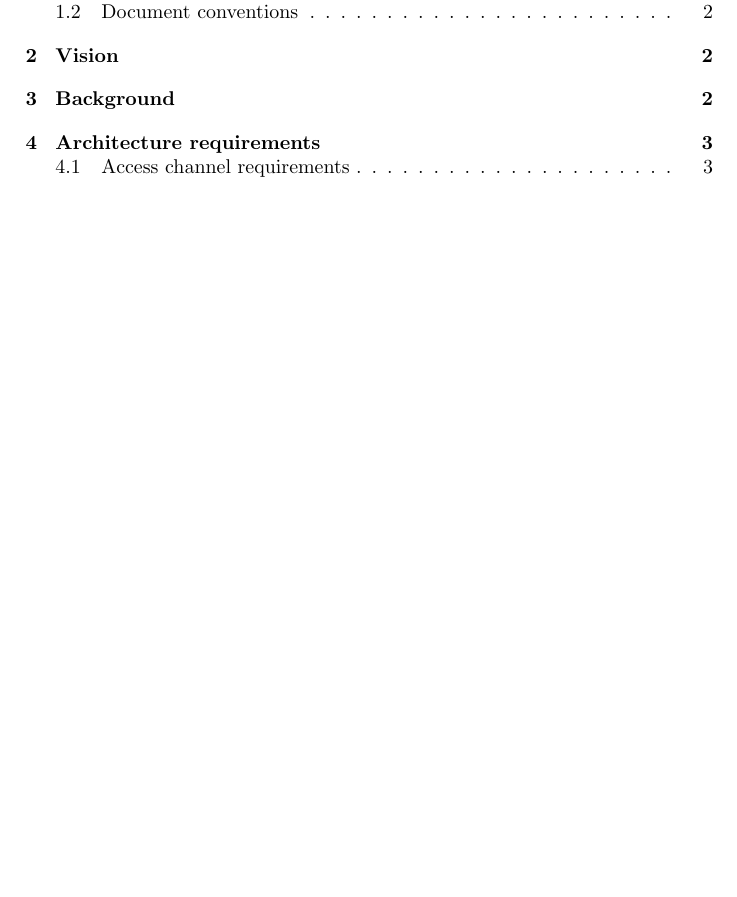
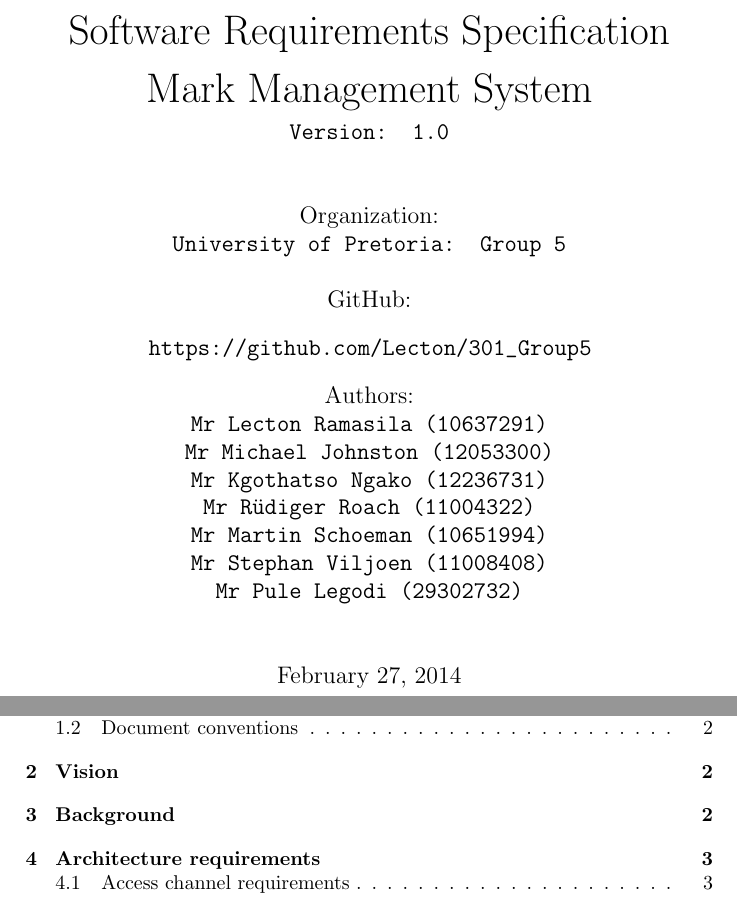
Before and after one commit to Electronicsnowman/301_Group5, a LaTeX document (SRS Document.tex): part of page 1 of 15 before the commit and two parts of pages 1 and 2 of 16 after it, the two joined at a grey line, cut at the place of the change, the shorter picture padded with empty space. Compiled offline with pdfLaTeX.

Commit message:
Add front page

```diff
--- a/SRS Document.tex
+++ b/SRS Document.tex
@@ -8,6 +8,35 @@
 \title{Mini project SRS}
 
 \begin{document}
+
+\begin{titlepage}
+\begin{center}
+
+\huge Software Requirements Specification\\[0.15cm]
+\huge Mark Management System\\[0.15cm]
+\large \texttt{Version: 1.0}\\[1cm]
+
+Organization:\\
+\texttt{University of Pretoria: Group 5}\\[0.5cm]
+GitHub:\\[0.01cm]
+\begin{verbatim}
+          https://github.com/Lecton/301_Group5
+\end{verbatim}
+
+Authors:\\
+\texttt{Mr Lecton Ramasila (10637291)\\
+        Mr Michael Johnston (12053300)\\
+        Mr Kgothatso Ngako (12236731)\\
+        Mr Rüdiger Roach (11004322)\\
+        Mr Martin Schoeman (10651994)\\
+        Mr Stephan Viljoen (11008408)\\
+        Mr Pule Legodi (29302732)}\\[1cm]
+
+February 27, 2014
+\end{center}
+\end{titlepage}
+
+
 \tableofcontents
 \pagebreak
 \section{Introduction}
```
